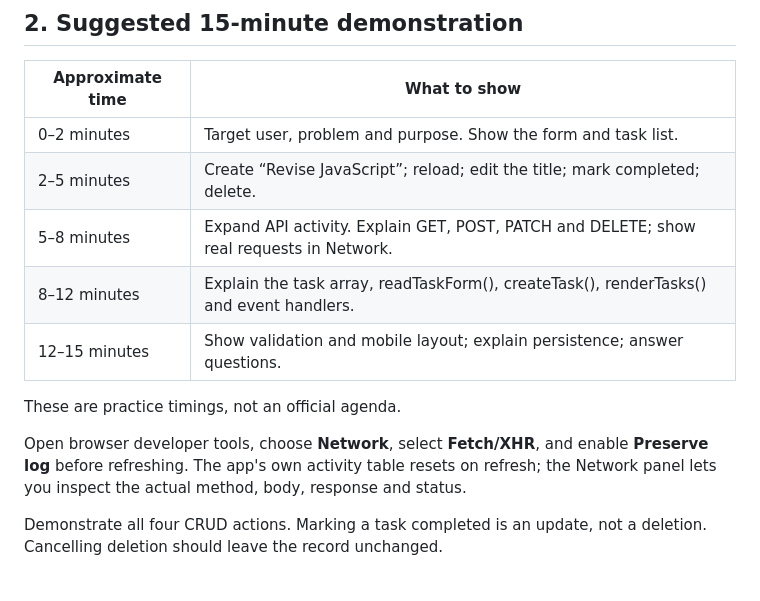
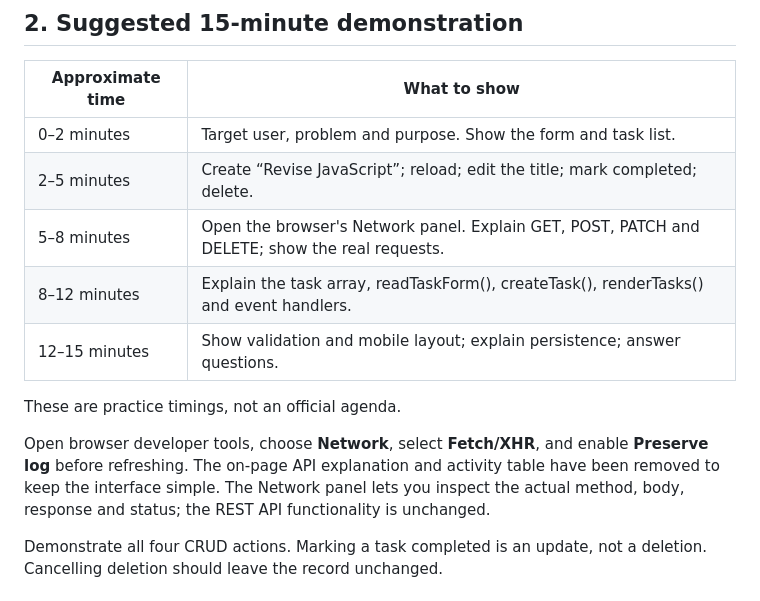
Before and after one commit to Allspark1983/Assignment-CRUD, a Markdown page: ASSESSOR_GUIDE.md, the part around the change. GitHub-like rendering.

Commit message:
Demonstrate REST requests in browser Network tools instead of the removed panel

```diff
--- a/ASSESSOR_GUIDE.md
+++ b/ASSESSOR_GUIDE.md
@@ -18,13 +18,13 @@ Practise using and explaining the app rather than memorising this guide. This ma
 | --- | --- |
 | 0–2 minutes | Target user, problem and purpose. Show the form and task list. |
 | 2–5 minutes | Create “Revise JavaScript”; reload; edit the title; mark completed; delete. |
-| 5–8 minutes | Expand API activity. Explain GET, POST, PATCH and DELETE; show real requests in Network. |
+| 5–8 minutes | Open the browser's Network panel. Explain GET, POST, PATCH and DELETE; show the real requests. |
 | 8–12 minutes | Explain the task array, readTaskForm(), createTask(), renderTasks() and event handlers. |
 | 12–15 minutes | Show validation and mobile layout; explain persistence; answer questions. |
 
 These are practice timings, not an official agenda.
 
-Open browser developer tools, choose **Network**, select **Fetch/XHR**, and enable **Preserve log** before refreshing. The app's own activity table resets on refresh; the Network panel lets you inspect the actual method, body, response and status.
+Open browser developer tools, choose **Network**, select **Fetch/XHR**, and enable **Preserve log** before refreshing. The on-page API explanation and activity table have been removed to keep the interface simple. The Network panel lets you inspect the actual method, body, response and status; the REST API functionality is unchanged.
 
 Demonstrate all four CRUD actions. Marking a task completed is an update, not a deletion. Cancelling deletion should leave the record unchanged.
 
```
